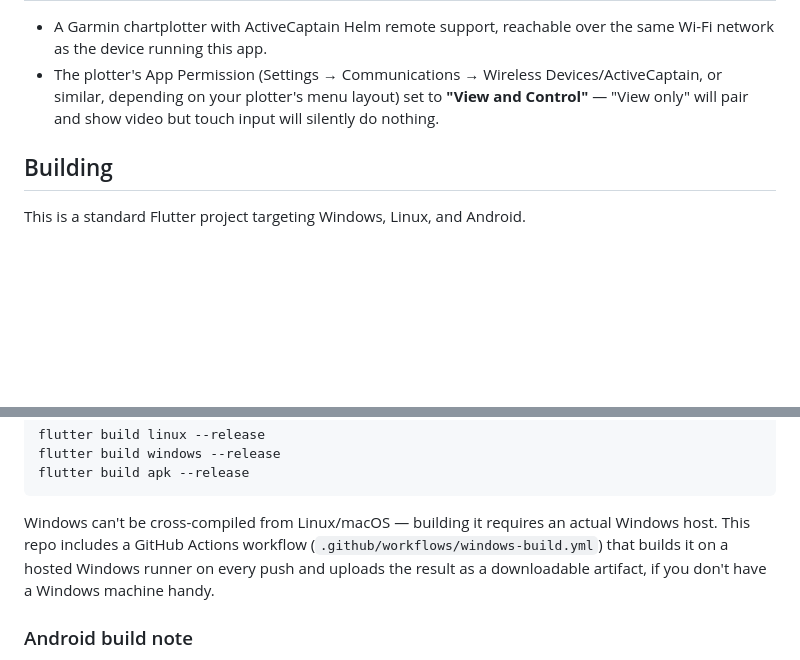
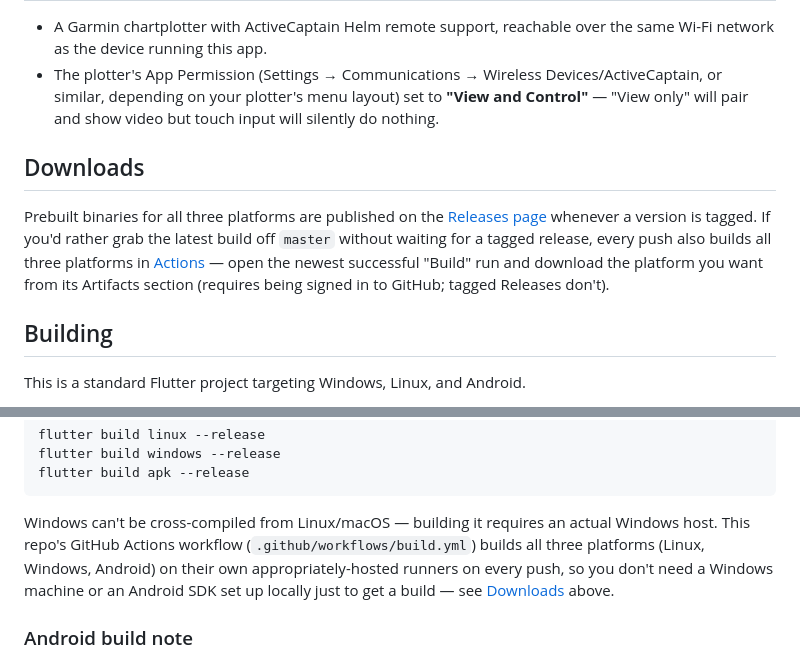
Before and after one commit to matztam/Remote-Helm, a Markdown page: README.md, 2 parts joined by grey strips. Rendered like a GitHub page; blank space fills up the shorter version.

Commit message:
Update README: fix stale workflow filename, add a Downloads section
The Building section still referenced windows-build.yml, which no longer
exists (folded into build.yml, which now covers Linux/Windows/Android).
Also adds a Downloads section pointing at Releases (for tagged versions)
and Actions artifacts (for the latest master build), since both now
exist as ways to get a prebuilt binary without compiling locally.

Co-Authored-By: Claude Sonnet 5 <noreply@anthropic.com>
Claude-Session: https://claude.ai/code/session_01L8nB1B4hNvY21P3Gvru25z

````diff
--- a/README.md
+++ b/README.md
@@ -55,6 +55,17 @@ one codebase) and a touch-first UI meant to run full-screen on a tablet.
   layout) set to **"View and Control"** — "View only" will pair and show
   video but touch input will silently do nothing.
 
+## Downloads
+
+Prebuilt binaries for all three platforms are published on the
+[Releases page](https://github.com/matztam/remote_helm/releases) whenever
+a version is tagged. If you'd rather grab the latest build off `master`
+without waiting for a tagged release, every push also builds all three
+platforms in [Actions](https://github.com/matztam/remote_helm/actions) —
+open the newest successful "Build" run and download the platform you want
+from its Artifacts section (requires being signed in to GitHub; tagged
+Releases don't).
+
 ## Building
 
 This is a standard Flutter project targeting Windows, Linux, and Android.
@@ -73,10 +84,11 @@ flutter build apk --release
 ```
 
 Windows can't be cross-compiled from Linux/macOS — building it requires an
-actual Windows host. This repo includes a GitHub Actions workflow
-(`.github/workflows/windows-build.yml`) that builds it on a hosted Windows
-runner on every push and uploads the result as a downloadable artifact, if
-you don't have a Windows machine handy.
+actual Windows host. This repo's GitHub Actions workflow
+(`.github/workflows/build.yml`) builds all three platforms (Linux, Windows,
+Android) on their own appropriately-hosted runners on every push, so you
+don't need a Windows machine or an Android SDK set up locally just to get
+a build — see [Downloads](#downloads) above.
 
 ### Android build note
 
````
